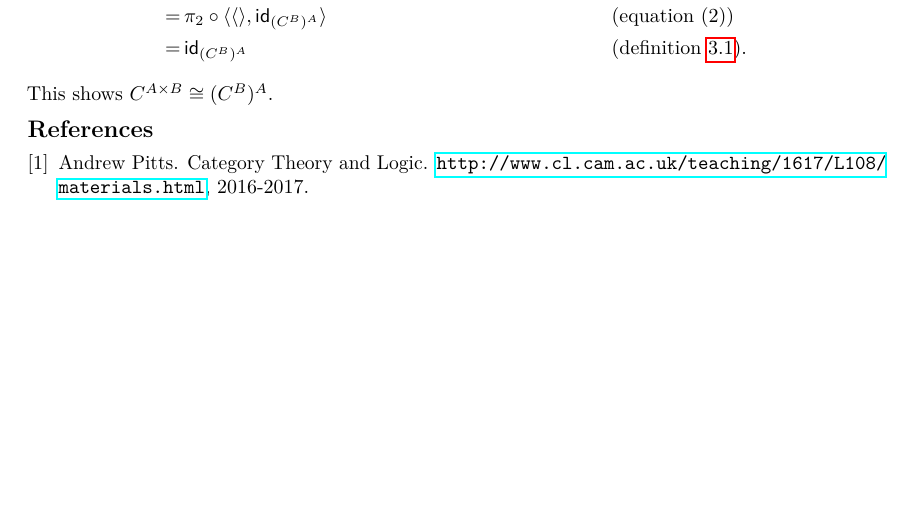
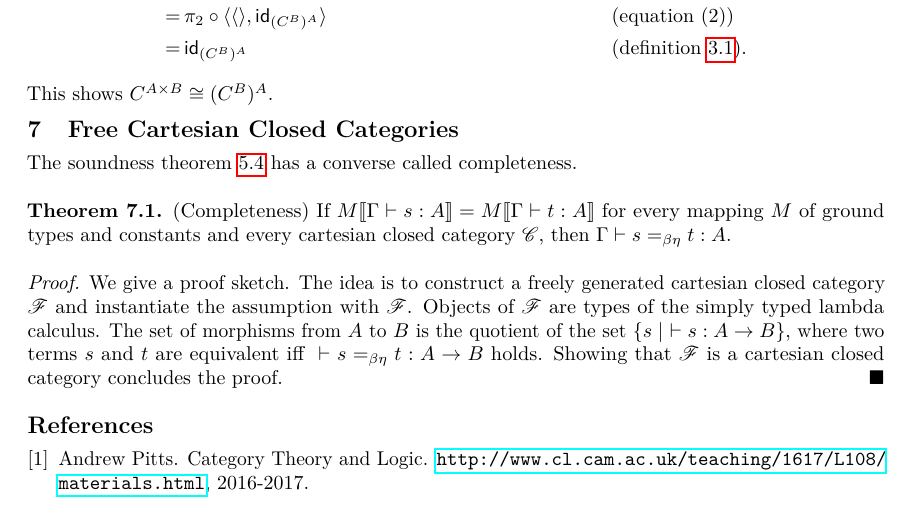
Before and after one commit to uds-psl/ps-category-theory-seminar-17, a LaTeX document (papers/talk-9/talk-9.tex): part of page 8 of 8, cut so that both start at the same text, the shorter picture padded with empty space. Compiled offline with pdfLaTeX.

Commit message:
added completeness

```diff
--- a/papers/talk-9/talk-9.tex
+++ b/papers/talk-9/talk-9.tex
@@ -391,20 +391,26 @@ The following example illustrates how the internal language can be used to show
 \end{exmpl}
 
 
-\iffalse
+%\iffalse
 \section{Free Cartesian Closed Categories}
 \label{sec:free}
 
-\begin{theorem}
+The soundness theorem~\ref{thm:sound} has a converse called completeness.
+
+\begin{theorem}{(Completeness)}
     \label{thm:compl}
     If $M|[\Gamma\type s: A|] = M|[\Gamma\type t: A|]$ for every mapping $M$ of ground types and constants and every cartesian closed category $\cat{C}$,
     then $\Gamma \type s =_{\beta\eta} t: A$.
 \end{theorem}
 \begin{proof}
     We give a proof sketch.
-
+    The idea is to construct a freely generated cartesian closed category $\cat{F}$ and instantiate the assumption with $\cat{F}$.
+    Objects of $\cat{F}$ are types of the simply typed lambda calculus.
+    The set of morphisms from $A$ to  $B$ is the quotient of the set $\{s \mid \ \type s: A \to B\}$, where two terms $s$ and $t$ are equivalent iff
+    $\ \type s =_{\beta\eta} t: A \to B$ holds.
+    Showing that $\cat{F}$ is a cartesian closed category concludes the proof.
 \end{proof}
-\fi
+%\fi
 
 
 \nocite{*}
```
